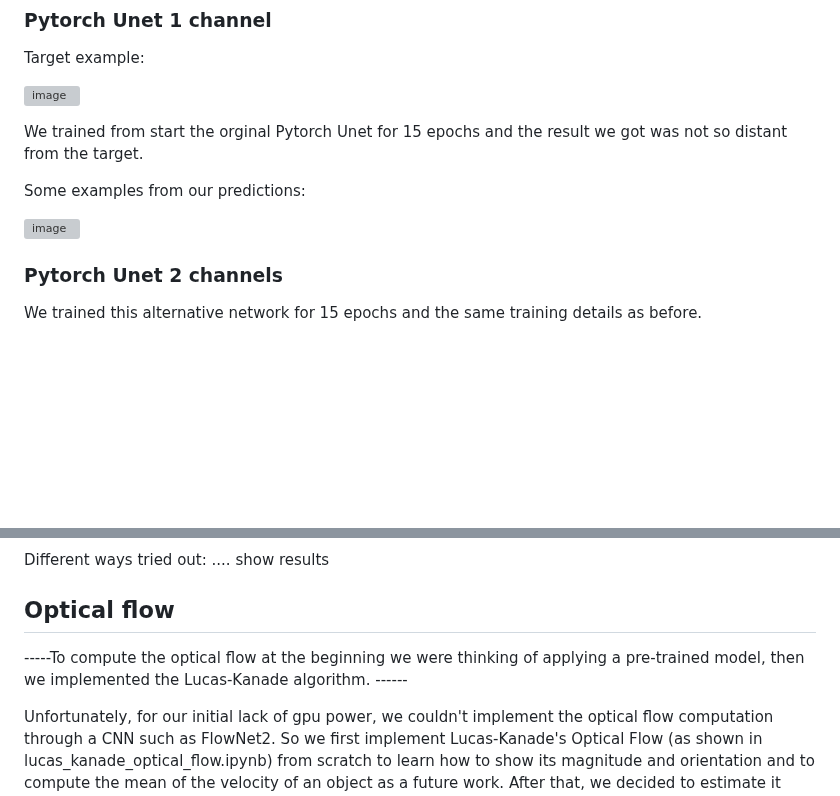
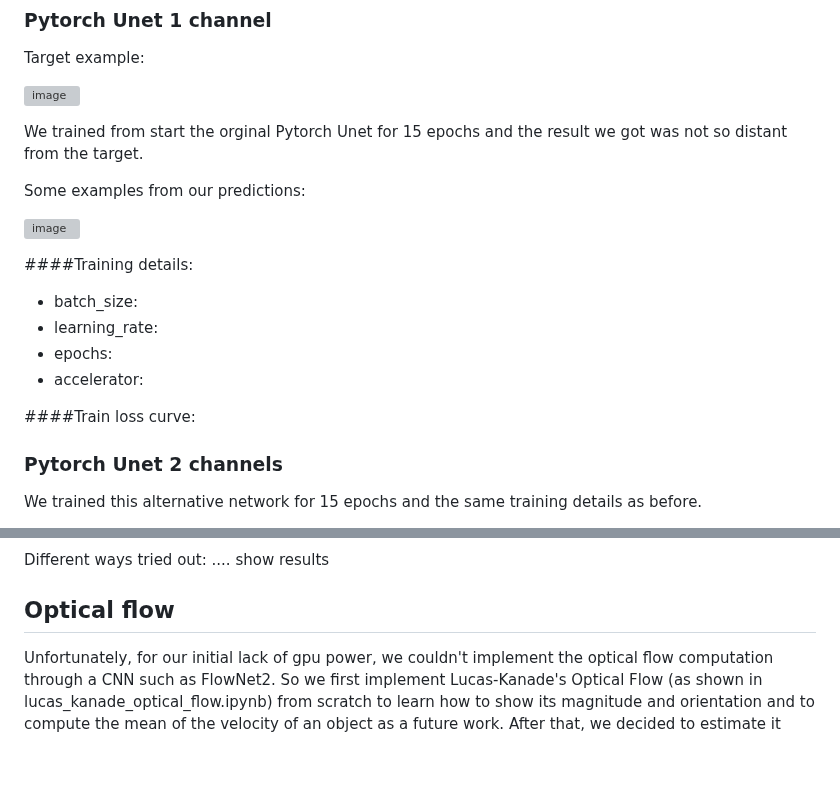
Before and after one commit to CharlottePrimiceri/VP_Project, a Markdown page: README.md, 2 parts joined by grey strips. GitHub-like rendering; blank space fills up the shorter version; grey boxes are pictures that could not be loaded.

```diff
--- a/README.md
+++ b/README.md
@@ -37,6 +37,14 @@ Some examples from our predictions:
 
 ![image](https://github.com/CharlottePrimiceri/VP_Project/assets/114931709/2f3b7dfd-cba0-4dc0-a55b-1e4f983ef106)
 
+####Training details:
+- batch_size:
+- learning_rate:
+- epochs:
+- accelerator:
+
+####Train loss curve:
+
 
 ### Pytorch Unet 2 channels
 We trained this alternative network for 15 epochs and the same training details as before.
@@ -64,8 +72,6 @@ Different ways tried out: .... show results
 
 
 ## Optical flow
-
------To compute the optical flow at the beginning we were thinking of applying a pre-trained model, then we implemented the Lucas-Kanade algorithm. ------
 
 Unfortunately, for our initial lack of gpu power, we couldn't implement the optical flow computation through a CNN such as FlowNet2. So we first implement Lucas-Kanade's Optical Flow (as shown in lucas_kanade_optical_flow.ipynb) from scratch to learn how to show its magnitude and orientation and to compute the mean of the velocity of an object as a future work. After that, we decided to estimate it through its OpenCv function (see the code in optical_flow_trajectories.py) to track the feature of a moving object in a video.
 
```
